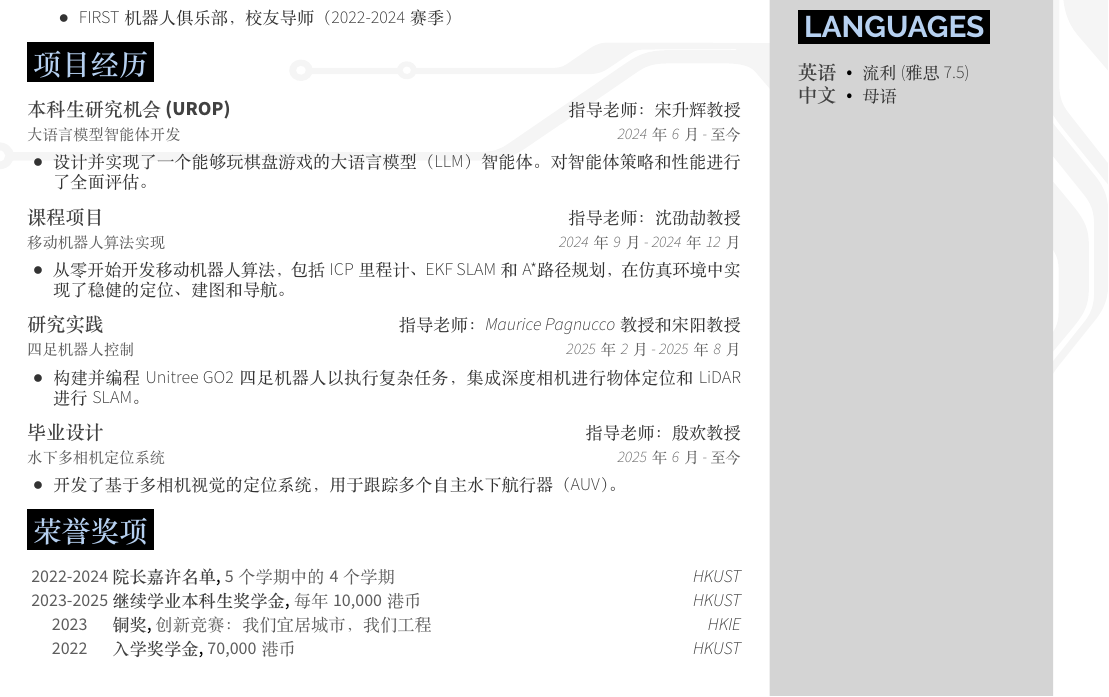
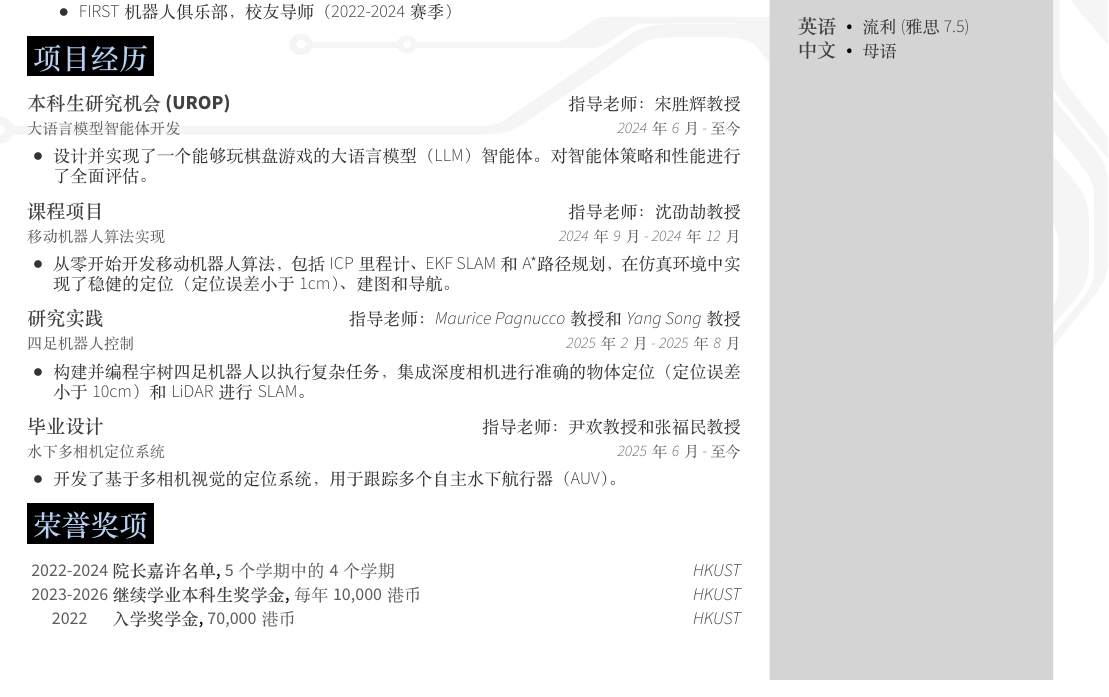
Before and after one commit to boring180/CV, a LaTeX CV (cv_ch.tex, which reads cvSections_ch/honors.tex, cvSections_ch/professionalExperience.tex): part of the page, cut so that both start at the same text. The pictures show the PDF file cv_ch.pdf that the author committed with the source.

Commit message:
Update Chinese

```diff
--- a/cvSections_ch/honors.tex
+++ b/cvSections_ch/honors.tex
@@ -11,13 +11,13 @@
 {继续学业本科生奖学金} % Position
 {每年10,000港币} % Event
 {HKUST} % Location
-{2023-2025} % Date
+{2023-2026} % Date
 
-\cvhonor
-{铜奖} % Position
-{创新竞赛：我们宜居城市，我们工程} % Event
-{HKIE} % Location
-{2023} % Date
+% \cvhonor
+% {铜奖} % Position
+% {【未来城市·一同创造】创新设计比赛} % Event
+% {香港工程师学会} % Location
+% {2023} % Date
 
 \cvhonor
 {入学奖学金} % Position
--- a/cvSections_ch/professionalExperience.tex
+++ b/cvSections_ch/professionalExperience.tex
@@ -11,7 +11,7 @@
 \cventry
 {大语言模型智能体开发} % Job Title
 {本科生研究机会 (UROP)} % Organization
-{指导老师：宋升辉教授} % Location
+{指导老师：宋胜辉教授} % Location
 {2024年6月 - 至今} % Date
 \begin{cvitems}
 \item {设计并实现了一个能够玩棋盘游戏的大语言模型（LLM）智能体。对智能体策略和性能进行了全面评估。}
@@ -23,22 +23,22 @@
 {指导老师：沈劭劼教授} % Location
 {2024年9月 - 2024年12月} % Date
 \begin{cvitems}
-\item {从零开始开发移动机器人算法，包括ICP里程计、EKF SLAM和A*路径规划，在仿真环境中实现了稳健的定位、建图和导航。}
+\item {从零开始开发移动机器人算法，包括ICP里程计、EKF SLAM和A*路径规划，在仿真环境中实现了稳健的定位（定位误差小于1cm）、建图和导航。}
 \end{cvitems}
 
 \cventry
 {四足机器人控制} % Job Title
 {研究实践} % Organization
-{指导老师：Maurice Pagnucco教授和宋阳教授} % Location
+{指导老师：Maurice Pagnucco教授和Yang Song教授} % Location
 {2025年2月 - 2025年8月} % Date
 \begin{cvitems}
-\item {构建并编程Unitree GO2四足机器人以执行复杂任务，集成深度相机进行物体定位和LiDAR进行SLAM。}
+\item {构建并编程宇树四足机器人以执行复杂任务，集成深度相机进行准确的物体定位（定位误差小于10cm）和LiDAR进行SLAM。}
 \end{cvitems}
 
 \cventry
 {水下多相机定位系统} % Job Title
 {毕业设计} % Organization
-{指导老师：殷欢教授} % Location
+{指导老师：尹欢教授和张福民教授} % Location
 {2025年6月 - 至今} % Date
 \begin{cvitems}
 \item {开发了基于多相机视觉的定位系统，用于跟踪多个自主水下航行器（AUV）。}
```
Also changed, not shown: cvSections_ch/education.tex (+2 -2 lines), cv_ch.pdf.
